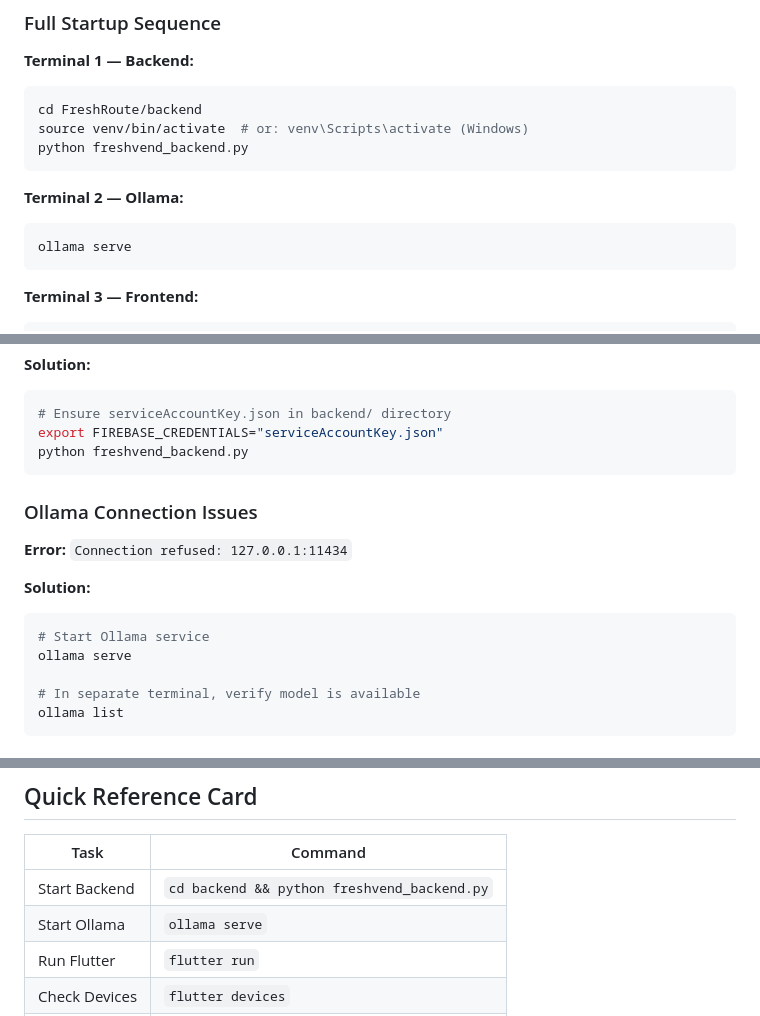
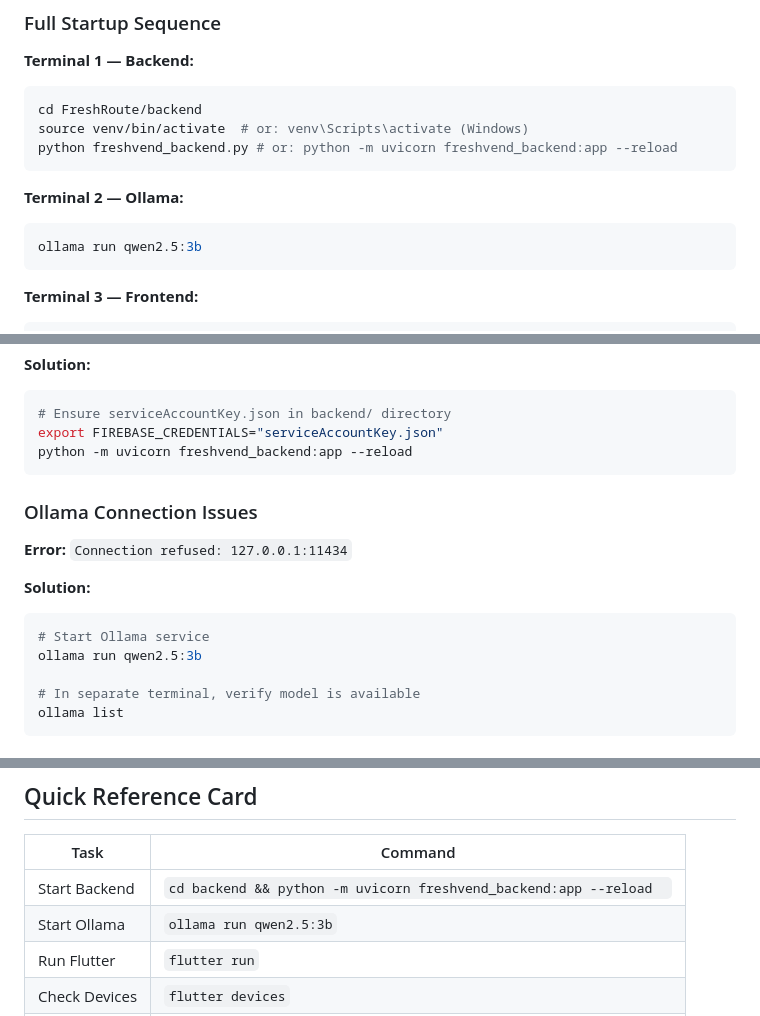
Before and after one commit to arinatayenjam03-bot/FreshRoute, a Markdown page: README.md, 3 parts joined by grey strips. GitHub-like rendering.

Commit message:
Revise backend and Ollama startup commands
Updated commands for starting the backend and Ollama services in the README.

````diff
--- a/README.md
+++ b/README.md
@@ -400,12 +400,12 @@ Or via GUI:
 ```bash
 cd FreshRoute/backend
 source venv/bin/activate  # or: venv\Scripts\activate (Windows)
-python freshvend_backend.py
+python freshvend_backend.py # or: python -m uvicorn freshvend_backend:app --reload
 ```
 
 **Terminal 2 — Ollama:**
 ```bash
-ollama serve
+ollama run qwen2.5:3b
 ```
 
 **Terminal 3 — Frontend:**
@@ -772,7 +772,7 @@ pip install crewai
 ```bash
 # Ensure serviceAccountKey.json in backend/ directory
 export FIREBASE_CREDENTIALS="serviceAccountKey.json"
-python freshvend_backend.py
+python -m uvicorn freshvend_backend:app --reload
 ```
 
 ### Ollama Connection Issues
@@ -782,7 +782,7 @@ python freshvend_backend.py
 **Solution:**
 ```bash
 # Start Ollama service
-ollama serve
+ollama run qwen2.5:3b
 
 # In separate terminal, verify model is available
 ollama list
@@ -841,8 +841,8 @@ For issues, questions, or feature requests:
 
 | Task | Command |
 |------|---------|
-| Start Backend | `cd backend && python freshvend_backend.py` |
-| Start Ollama | `ollama serve` |
+| Start Backend | `cd backend && python -m uvicorn freshvend_backend:app --reload  ` |
+| Start Ollama | `ollama run qwen2.5:3b` |
 | Run Flutter | `flutter run` |
 | Check Devices | `flutter devices` |
 | Build APK | `flutter build apk --release` |
````
